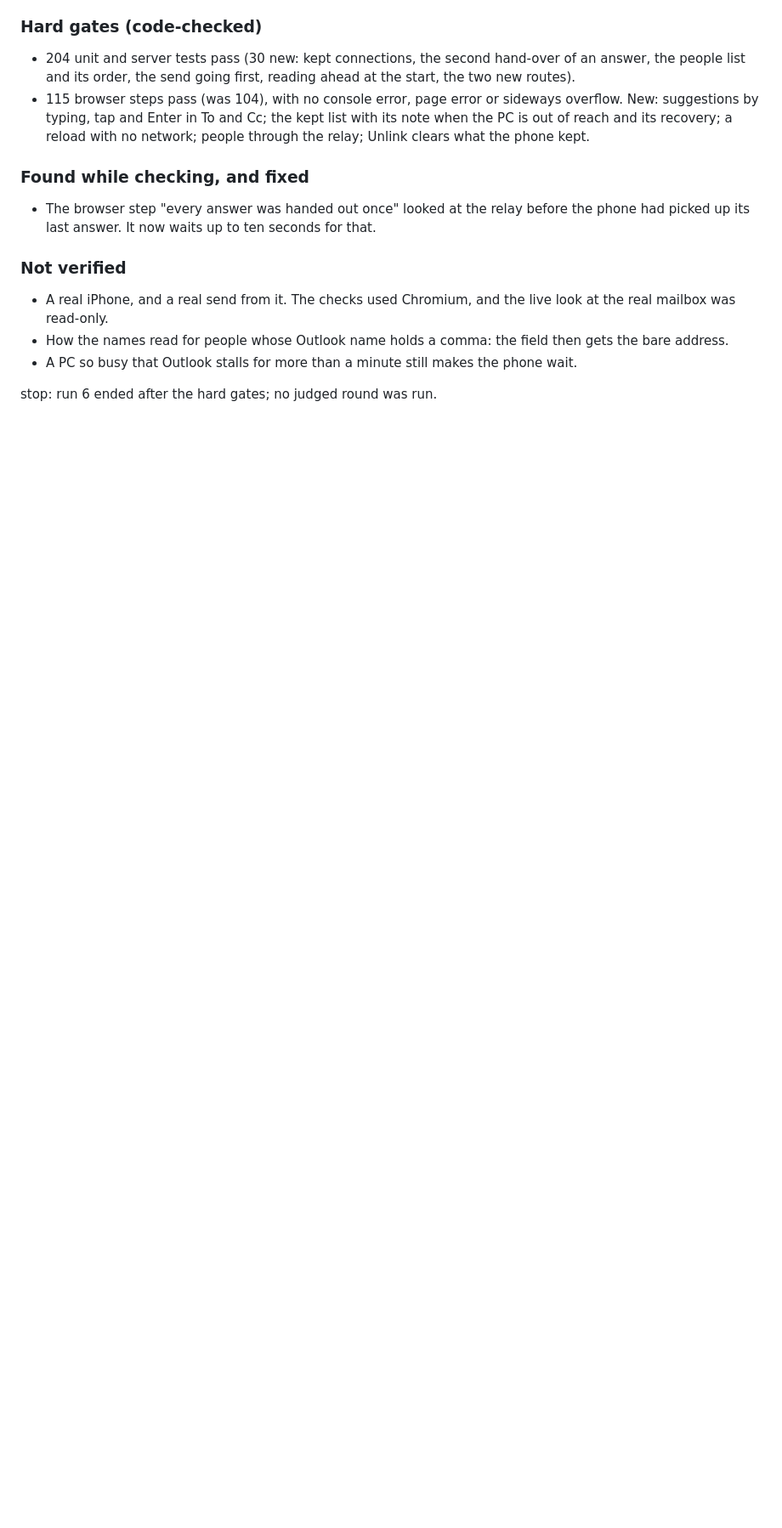
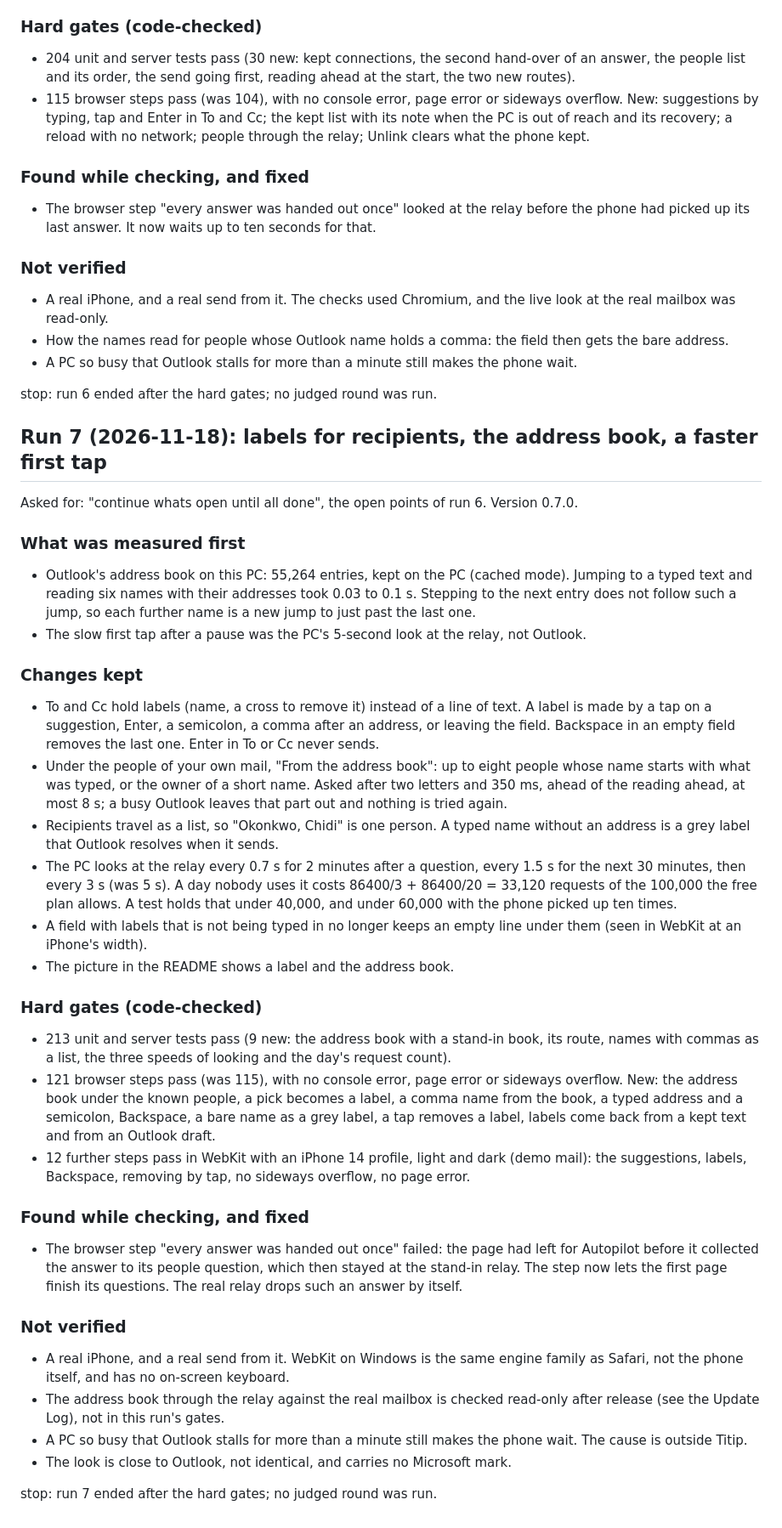
Before and after one commit to juw12/titip, a Markdown page: refine_log.md, the part around the change. Shown at 85% size. GitHub-like rendering; blank space fills up the shorter version.

```diff
--- a/refine_log.md
+++ b/refine_log.md
@@ -508,3 +508,63 @@ sending... , in home screen cannot show mail try agai it says, fix this". Versio
 - A PC so busy that Outlook stalls for more than a minute still makes the phone wait.
 
 stop: run 6 ended after the hard gates; no judged round was run.
+
+
+## Run 7 (2026-11-18): labels for recipients, the address book, a faster first tap
+
+Asked for: "continue whats open until all done", the open points of run 6. Version 0.7.0.
+
+### What was measured first
+
+- Outlook's address book on this PC: 55,264 entries, kept on the PC (cached mode). Jumping to a
+  typed text and reading six names with their addresses took 0.03 to 0.1 s. Stepping to the next
+  entry does not follow such a jump, so each further name is a new jump to just past the last one.
+- The slow first tap after a pause was the PC's 5-second look at the relay, not Outlook.
+
+### Changes kept
+
+- To and Cc hold labels (name, a cross to remove it) instead of a line of text. A label is made by
+  a tap on a suggestion, Enter, a semicolon, a comma after an address, or leaving the field.
+  Backspace in an empty field removes the last one. Enter in To or Cc never sends.
+- Under the people of your own mail, "From the address book": up to eight people whose name starts
+  with what was typed, or the owner of a short name. Asked after two letters and 350 ms, ahead of
+  the reading ahead, at most 8 s; a busy Outlook leaves that part out and nothing is tried again.
+- Recipients travel as a list, so "Okonkwo, Chidi" is one person. A typed name without an address
+  is a grey label that Outlook resolves when it sends.
+- The PC looks at the relay every 0.7 s for 2 minutes after a question, every 1.5 s for the next
+  30 minutes, then every 3 s (was 5 s). A day nobody uses it costs 86400/3 + 86400/20 = 33,120
+  requests of the 100,000 the free plan allows. A test holds that under 40,000, and under 60,000
+  with the phone picked up ten times.
+- A field with labels that is not being typed in no longer keeps an empty line under them
+  (seen in WebKit at an iPhone's width).
+- The picture in the README shows a label and the address book.
+
+### Hard gates (code-checked)
+
+- 213 unit and server tests pass (9 new: the address book with a stand-in book, its route, names
+  with commas as a list, the three speeds of looking and the day's request count).
+- 121 browser steps pass (was 115), with no console error, page error or sideways overflow. New:
+  the address book under the known people, a pick becomes a label, a comma name from the book,
+  a typed address and a semicolon, Backspace, a bare name as a grey label, a tap removes a label,
+  labels come back from a kept text and from an Outlook draft.
+- 12 further steps pass in WebKit with an iPhone 14 profile, light and dark (demo mail): the
+  suggestions, labels, Backspace, removing by tap, no sideways overflow, no page error.
+
+### Found while checking, and fixed
+
+- The browser step "every answer was handed out once" failed: the page had left for Autopilot
+  before it collected the answer to its people question, which then stayed at the stand-in relay.
+  The step now lets the first page finish its questions. The real relay drops such an answer by
+  itself.
+
+### Not verified
+
+- A real iPhone, and a real send from it. WebKit on Windows is the same engine family as Safari,
+  not the phone itself, and has no on-screen keyboard.
+- The address book through the relay against the real mailbox is checked read-only after release
+  (see the Update Log), not in this run's gates.
+- A PC so busy that Outlook stalls for more than a minute still makes the phone wait. The cause is
+  outside Titip.
+- The look is close to Outlook, not identical, and carries no Microsoft mark.
+
+stop: run 7 ended after the hard gates; no judged round was run.
```
Also changed, not shown: README.md (+20 -8 lines), docs/shots/phone.png, 16 other files.
